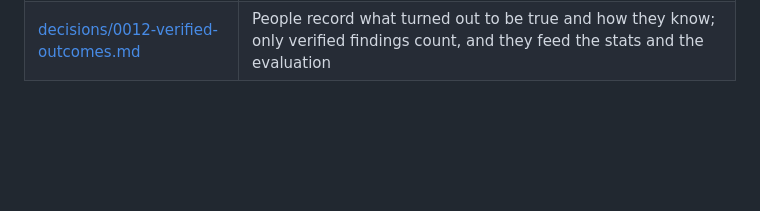
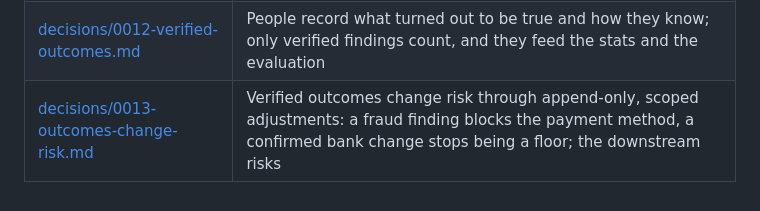
Before and after one commit to jesssss812/zeta-one, a Markdown page: docs/README.md, the part around the change. Rendered like a GitHub page; blank space fills up the shorter version.

```diff
--- a/docs/README.md
+++ b/docs/README.md
@@ -59,3 +59,4 @@ What is not done yet is in [roadmap.md](roadmap.md). Every document under `docs/
 | [decisions/0010-gateway-guardrails.md](decisions/0010-gateway-guardrails.md) | Guardrails on the gateway's own weak points: recorded model lowering, fail closed, no re-rolling, admin token, gateway-side bill lookup, rolling limit, recheck on resolve |
 | [decisions/0011-deployment-and-hosting.md](decisions/0011-deployment-and-hosting.md) | Live gateway on the laptop, SQLite state, Anthropic direct, a static Vercel site with recorded real runs, CI on every push |
 | [decisions/0012-verified-outcomes.md](decisions/0012-verified-outcomes.md) | People record what turned out to be true and how they know; only verified findings count, and they feed the stats and the evaluation |
+| [decisions/0013-outcomes-change-risk.md](decisions/0013-outcomes-change-risk.md) | Verified outcomes change risk through append-only, scoped adjustments: a fraud finding blocks the payment method, a confirmed bank change stops being a floor; the downstream risks |
```
Also changed, not shown: docs/decisions/0013-outcomes-change-risk.md (added, +58 -0 lines).
